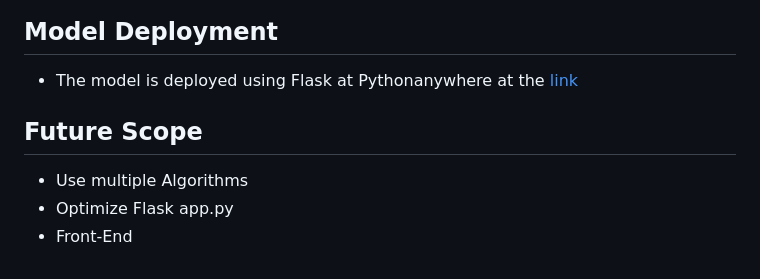
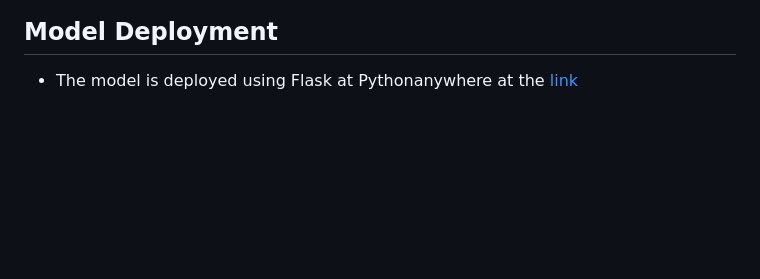
Before and after one commit to HajaraCM/Smart-Phone-Price-Prediction-and-Feature-Ranking, a Markdown page: README.md, the part around the change. Drawn GitHub-style; blank space fills up the shorter version.

```diff
--- a/README.md
+++ b/README.md
@@ -43,9 +43,3 @@ In today’s world mobile are one of the most commonly used gadgets. Everyone fr
 ## Model Deployment
 
 * The model is deployed using Flask at Pythonanywhere at the [link](https://hajara20.pythonanywhere.com/)
-
-## Future Scope
-
-* Use multiple Algorithms
-* Optimize Flask app.py
-* Front-End
```
